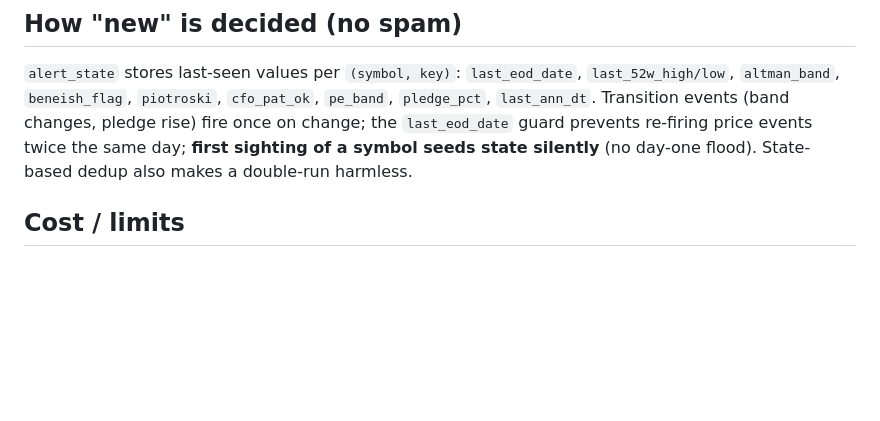
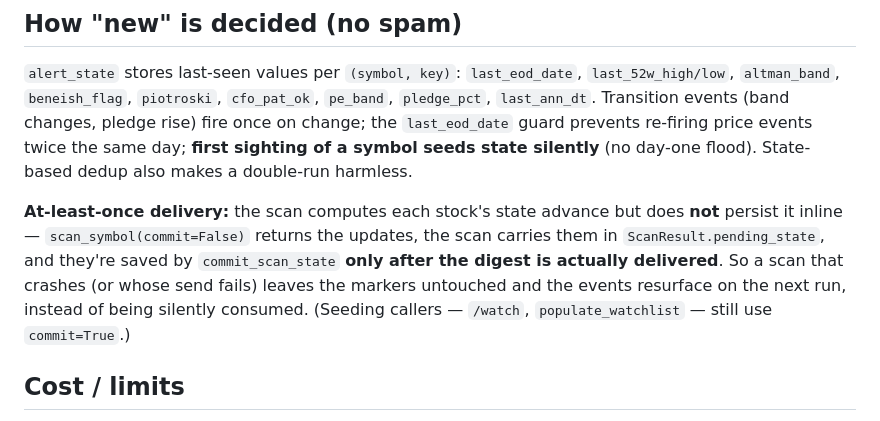
Before and after one commit to Aaryan-Nakhat/aaryan-nakhat-equity-research, a Markdown page: docs/ALERTS.md, the part around the change. Rendered like a GitHub page; blank space fills up the shorter version.

Commit message:
docs(alerts): note at-least-once delivery (state committed only after digest sent)

```diff
--- a/docs/ALERTS.md
+++ b/docs/ALERTS.md
@@ -103,6 +103,14 @@ rise) fire once on change; the `last_eod_date` guard prevents re-firing price
 events twice the same day; **first sighting of a symbol seeds state silently** (no
 day-one flood). State-based dedup also makes a double-run harmless.
 
+**At-least-once delivery:** the scan computes each stock's state advance but does
+**not** persist it inline — `scan_symbol(commit=False)` returns the updates, the scan
+carries them in `ScanResult.pending_state`, and they're saved by `commit_scan_state`
+**only after the digest is actually delivered**. So a scan that crashes (or whose
+send fails) leaves the markers untouched and the events resurface on the next run,
+instead of being silently consumed. (Seeding callers — `/watch`, `populate_watchlist`
+— still use `commit=True`.)
+
 ## Cost / limits
 
 - Price + fundamental + accruals detection is DB-only (fast, all symbols, seconds).
```
